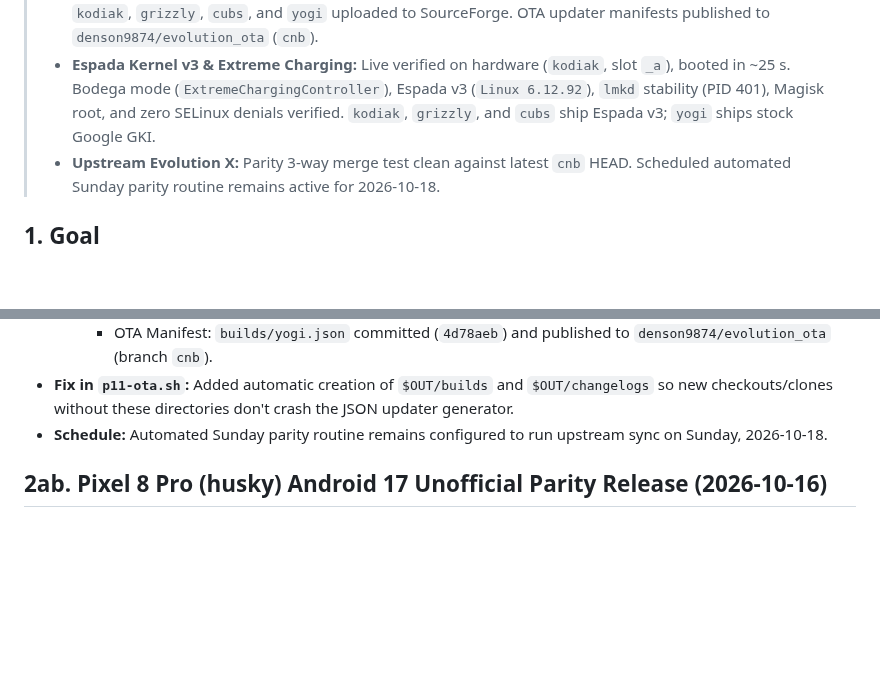
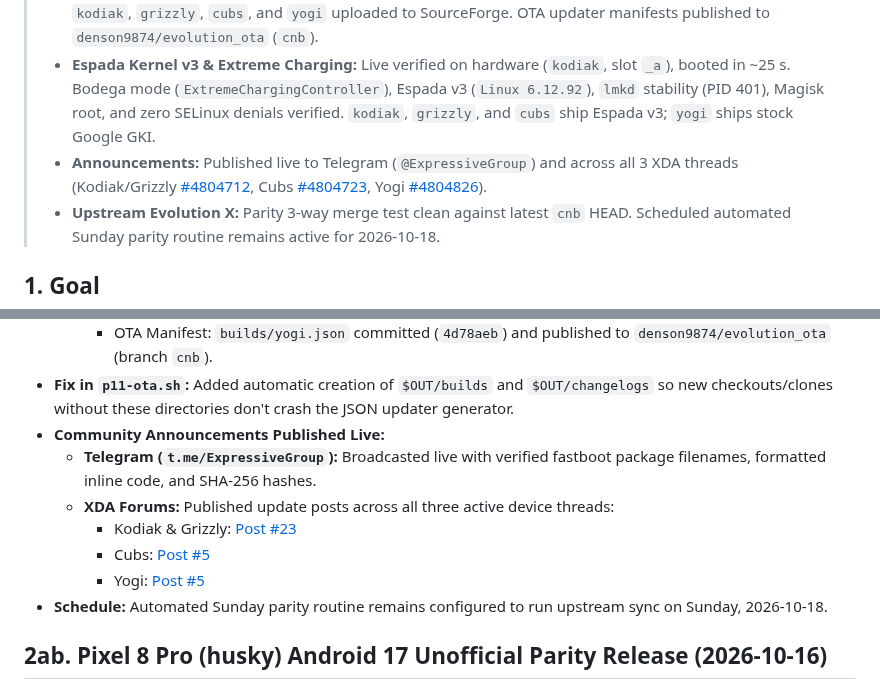
Before and after one commit to denson9874/Denson9874-Device-Central, a Markdown page: evolution-kodiak/HANDOFF.md, 2 parts joined by grey strips. Drawn GitHub-style; blank space fills up the shorter version.

Commit message:
docs: record live Telegram and XDA announcements for Pixel 11 release

```diff
--- a/evolution-kodiak/HANDOFF.md
+++ b/evolution-kodiak/HANDOFF.md
@@ -7,6 +7,7 @@ Claude is available again. Read all of it before running anything.
 > - **Pixel 8 Pro (`husky`) Unofficial Release Published:** Android 17 (`cnb`) build `EvolutionX-17.0-20261016-husky-12.3-Unofficial.zip` (2.89 GB, SHA-256 `2f8b568b06d16bba312ce05b2b3471689bd3fae7ed608309491246ba712d6d78`) uploaded to SourceForge. Announcements posted live to Telegram (`@ExpressiveGroup`) and XDA ([Thread #4805239](https://xdaforums.com/t/rom-17-0-unofficial-evolution-x-12-3-for-pixel-8-pro-husky-2026-10-16.4805239/)).
 > - **All 4 Pixel 11 Devices Released & Published:** Fastboot packages and verified A/B OTA updater packages for `kodiak`, `grizzly`, `cubs`, and `yogi` uploaded to SourceForge. OTA updater manifests published to `denson9874/evolution_ota` (`cnb`).
 > - **Espada Kernel v3 & Extreme Charging:** Live verified on hardware (`kodiak`, slot `_a`), booted in ~25 s. Bodega mode (`ExtremeChargingController`), Espada v3 (`Linux 6.12.92`), `lmkd` stability (PID 401), Magisk root, and zero SELinux denials verified. `kodiak`, `grizzly`, and `cubs` ship Espada v3; `yogi` ships stock Google GKI.
+> - **Announcements:** Published live to Telegram (`@ExpressiveGroup`) and across all 3 XDA threads (Kodiak/Grizzly [#4804712](https://xdaforums.com/t/4804712/), Cubs [#4804723](https://xdaforums.com/t/4804723/), Yogi [#4804826](https://xdaforums.com/t/4804826/)).
 > - **Upstream Evolution X:** Parity 3-way merge test clean against latest `cnb` HEAD. Scheduled automated Sunday parity routine remains active for 2026-10-18.
 
 ## 1. Goal
@@ -1501,6 +1502,12 @@ Claude ran low on weekly usage; Gemini continues. Sections 2t-2v have the detail
        - SHA-256: `993d0f0d2ebbc46bfa332b70f031bb9faeec9c501f787e9154ae928926eb3907`
      - OTA Manifest: `builds/yogi.json` committed (`4d78aeb`) and published to `denson9874/evolution_ota` (branch `cnb`).
 - **Fix in `p11-ota.sh`:** Added automatic creation of `$OUT/builds` and `$OUT/changelogs` so new checkouts/clones without these directories don't crash the JSON updater generator.
+- **Community Announcements Published Live:**
+  - **Telegram (`t.me/ExpressiveGroup`):** Broadcasted live with verified fastboot package filenames, formatted inline code, and SHA-256 hashes.
+  - **XDA Forums:** Published update posts across all three active device threads:
+    - Kodiak & Grizzly: [Post #23](https://xdaforums.com/t/rom-unofficial-17-kodiak-grizzly-evolution-x-12-3-android-17-for-the-pixel-11-pro-xl-and-11-pro-grizzly-testers-wanted.4804712/page-2)
+    - Cubs: [Post #5](https://xdaforums.com/t/rom-unofficial-17-cubs-evolution-x-12-3-android-17-for-the-pixel-11-testers-wanted.4804723/)
+    - Yogi: [Post #5](https://xdaforums.com/t/rom-unofficial-17-yogi-evolution-x-12-3-android-17-for-the-pixel-11-pro-fold-testers-wanted.4804826/)
 - **Schedule:** Automated Sunday parity routine remains configured to run upstream sync on Sunday, 2026-10-18.
 
 ## 2ab. Pixel 8 Pro (husky) Android 17 Unofficial Parity Release (2026-10-16)
```
